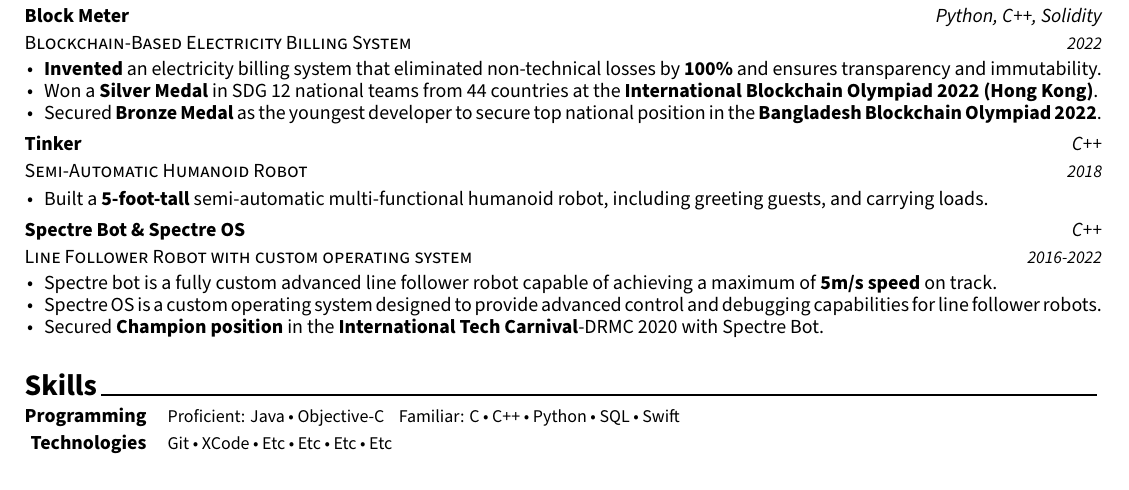
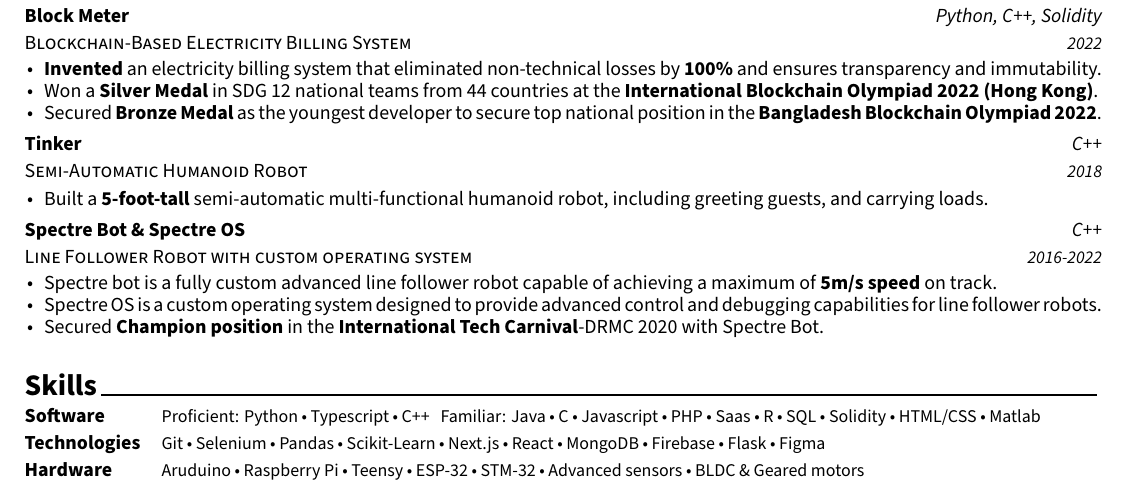
Before and after one commit to hamidurrk/LaTeX_practice, a LaTeX CV (resume/resume.tex, which reads resume/awesome-cv.cls, resume/resume/skills.tex): part of the page, cut so that both start at the same text. Compiled offline with XeLaTeX.

Commit message:
resume commit

```diff
--- a/resume/awesome-cv.cls
+++ b/resume/awesome-cv.cls
@@ -605,7 +605,7 @@
   \begin{center}
     \setlength\tabcolsep{1ex}
     \setlength{\extrarowheight}{0pt}
-    \begin{tabular*}{\textwidth}{@{\extracolsep{\fill}} r L{\textwidth * \real{0.9}}}
+    \begin{tabular*}{\textwidth}{@{\extracolsep{\fill}} l L{\textwidth * \real{0.9}}}
 }{%
     \end{tabular*}
   \end{center}
--- a/resume/resume/skills.tex
+++ b/resume/resume/skills.tex
@@ -11,13 +11,18 @@
 
 %---------------------------------------------------------
   \cvskill
-    {Programming} % Category
-    {Proficient: Java • Objective-C \space\space\space Familiar:   C • C++ • Python • SQL • Swift}% Skills
+    {Software} % Category
+    {Proficient: Python • Typescript • C++\space\space\space Familiar: Java • C • Javascript • PHP • Saas • R • SQL • Solidity • HTML/CSS • Matlab }% Skills
 
 %---------------------------------------------------------
   \cvskill
     {Technologies} % Category
-    {Git • XCode • Etc • Etc • Etc • Etc} % Skills
+    {Git • Selenium • Pandas • Scikit-Learn • Next.js • React • MongoDB • Firebase • Flask • Figma } % Skills
+
+%---------------------------------------------------------
+  \cvskill
+    {Hardware} % Category
+    {Aruduino • Raspberry Pi • Teensy • ESP-32 • STM-32 • Advanced sensors • BLDC \& Geared motors} % Skills
 
 %---------------------------------------------------------
 \end{cvskills}
```
Also changed, not shown: resume/resume.pdf, 1 other file.
